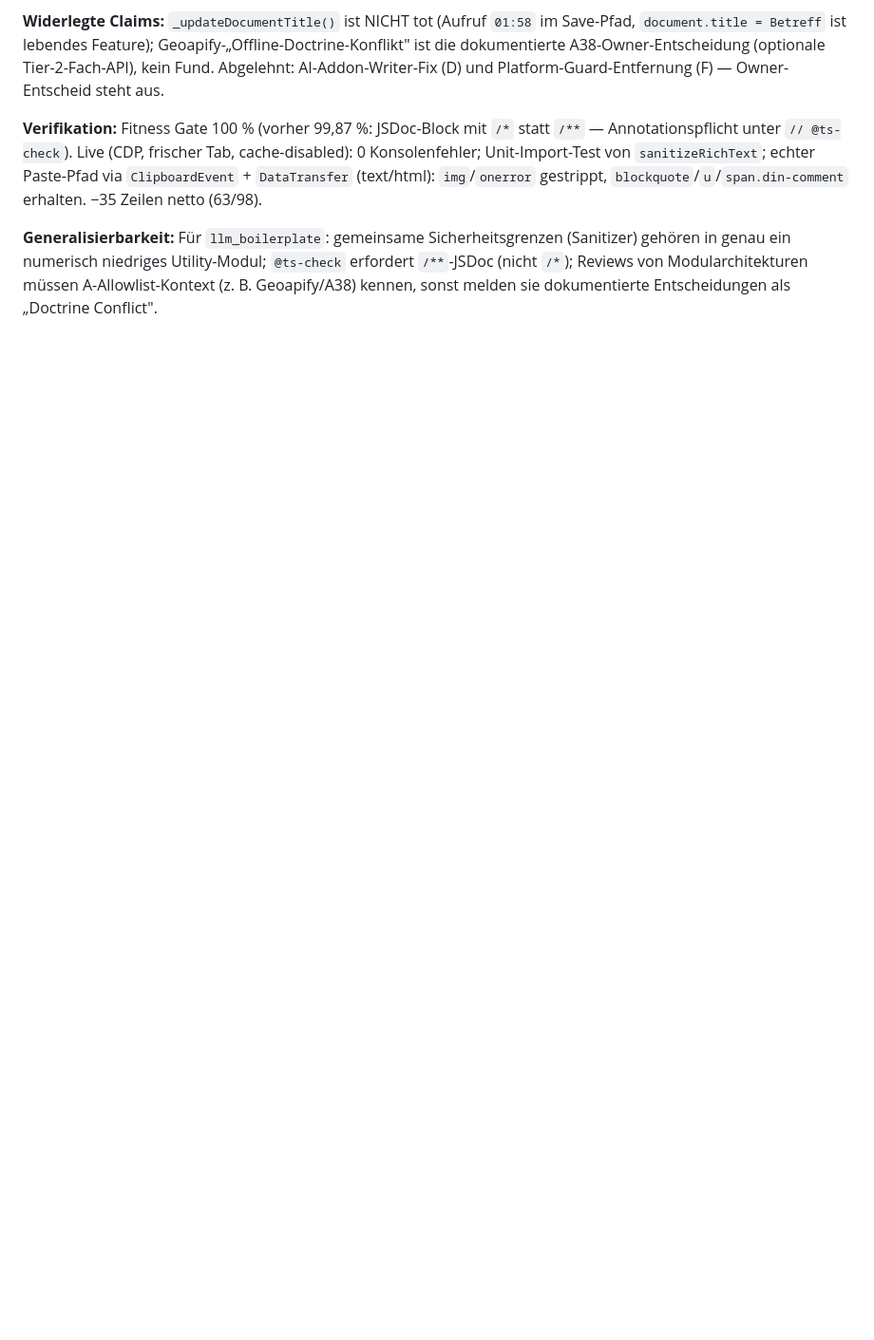
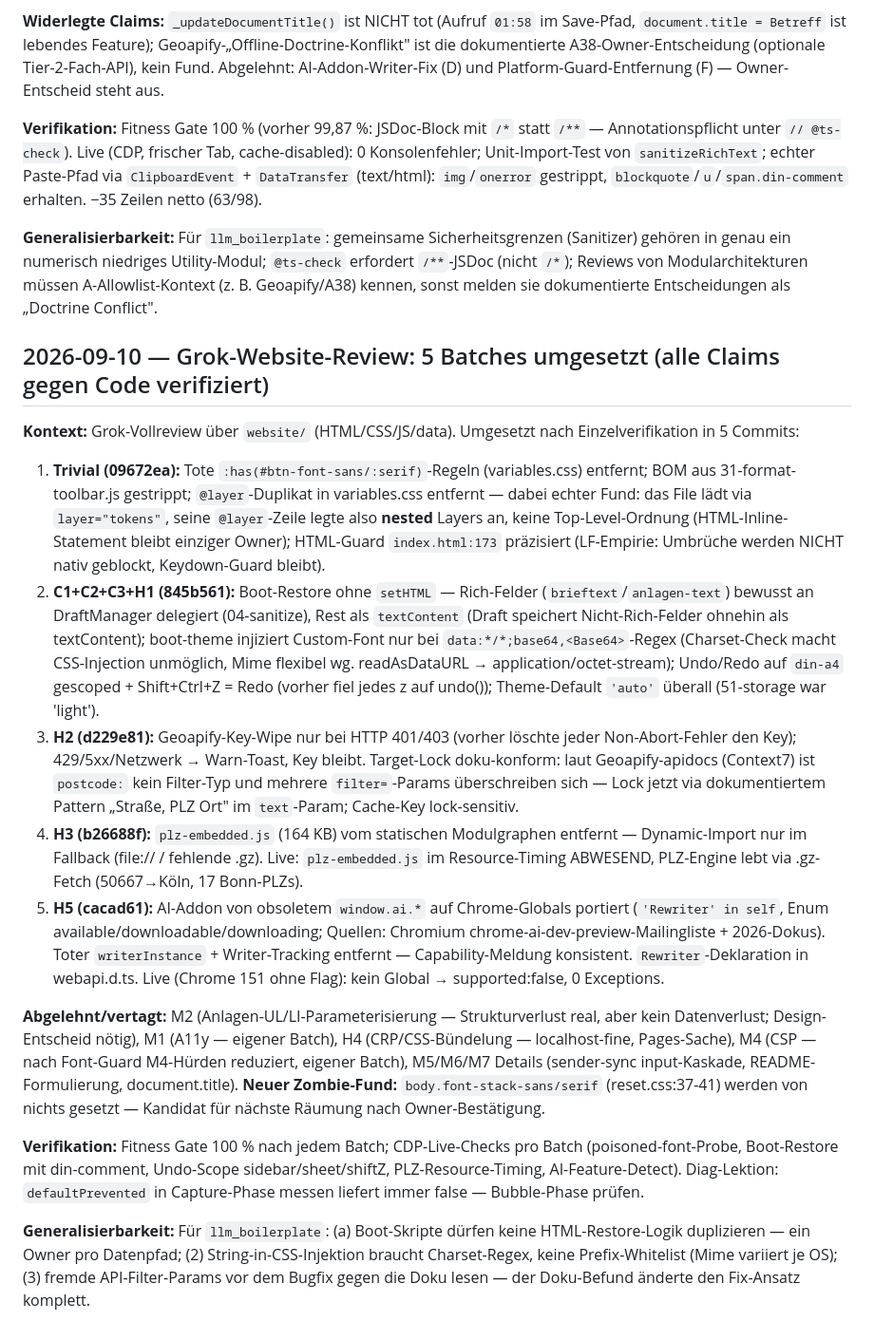
Before and after one commit to grapefruit89/DIN-BriefNEO, a Markdown page: docs/30-meta/DECISION-LOG.md, the part around the change. Shown at 95% size. Rendered like a GitHub page; blank space fills up the shorter version.

Commit message:
docs: DECISION-LOG — Grok-Review-Batches (5 Commits, verifiziert)

```diff
--- a/docs/30-meta/DECISION-LOG.md
+++ b/docs/30-meta/DECISION-LOG.md
@@ -946,3 +946,19 @@ Fitness Gate 100 % (pre/post). Live (Chrome 151, frischer Tab): KEINE FEHLER bei
 **Verifikation:** Fitness Gate 100 % (vorher 99,87 %: JSDoc-Block mit `/*` statt `/**` — Annotationspflicht unter `// @ts-check`). Live (CDP, frischer Tab, cache-disabled): 0 Konsolenfehler; Unit-Import-Test von `sanitizeRichText`; echter Paste-Pfad via `ClipboardEvent` + `DataTransfer` (text/html): `img`/`onerror` gestrippt, `blockquote`/`u`/`span.din-comment` erhalten. −35 Zeilen netto (63/98).
 
 **Generalisierbarkeit:** Für `llm_boilerplate`: gemeinsame Sicherheitsgrenzen (Sanitizer) gehören in genau ein numerisch niedriges Utility-Modul; `@ts-check` erfordert `/**`-JSDoc (nicht `/*`); Reviews von Modularchitekturen müssen A-Allowlist-Kontext (z. B. Geoapify/A38) kennen, sonst melden sie dokumentierte Entscheidungen als „Doctrine Conflict".
+
+## 2026-09-10 — Grok-Website-Review: 5 Batches umgesetzt (alle Claims gegen Code verifiziert)
+
+**Kontext:** Grok-Vollreview über `website/` (HTML/CSS/JS/data). Umgesetzt nach Einzelverifikation in 5 Commits:
+
+1. **Trivial (09672ea):** Tote `:has(#btn-font-sans/:serif)`-Regeln (variables.css) entfernt; BOM aus 31-format-toolbar.js gestrippt; `@layer`-Duplikat in variables.css entfernt — dabei echter Fund: das File lädt via `layer="tokens"`, seine `@layer`-Zeile legte also **nested** Layers an, keine Top-Level-Ordnung (HTML-Inline-Statement bleibt einziger Owner); HTML-Guard `index.html:173` präzisiert (LF-Empirie: Umbrüche werden NICHT nativ geblockt, Keydown-Guard bleibt).
+2. **C1+C2+C3+H1 (845b561):** Boot-Restore ohne `setHTML` — Rich-Felder (`brieftext`/`anlagen-text`) bewusst an DraftManager delegiert (04-sanitize), Rest als `textContent` (Draft speichert Nicht-Rich-Felder ohnehin als textContent); boot-theme injiziert Custom-Font nur bei `data:*/*;base64,<Base64>`-Regex (Charset-Check macht CSS-Injection unmöglich, Mime flexibel wg. readAsDataURL → application/octet-stream); Undo/Redo auf `din-a4` gescoped + Shift+Ctrl+Z = Redo (vorher fiel jedes z auf undo()); Theme-Default `'auto'` überall (51-storage war 'light').
+3. **H2 (d229e81):** Geoapify-Key-Wipe nur bei HTTP 401/403 (vorher löschte jeder Non-Abort-Fehler den Key); 429/5xx/Netzwerk → Warn-Toast, Key bleibt. Target-Lock doku-konform: laut Geoapify-apidocs (Context7) ist `postcode:` kein Filter-Typ und mehrere `filter=`-Params überschreiben sich — Lock jetzt via dokumentiertem Pattern „Straße, PLZ Ort" im `text`-Param; Cache-Key lock-sensitiv.
+4. **H3 (b26688f):** `plz-embedded.js` (164 KB) vom statischen Modulgraphen entfernt — Dynamic-Import nur im Fallback (file:// / fehlende .gz). Live: `plz-embedded.js` im Resource-Timing ABWESEND, PLZ-Engine lebt via .gz-Fetch (50667→Köln, 17 Bonn-PLZs).
+5. **H5 (cacad61):** AI-Addon von obsoletem `window.ai.*` auf Chrome-Globals portiert (`'Rewriter' in self`, Enum available/downloadable/downloading; Quellen: Chromium chrome-ai-dev-preview-Mailingliste + 2026-Dokus). Toter `writerInstance` + Writer-Tracking entfernt — Capability-Meldung konsistent. `Rewriter`-Deklaration in webapi.d.ts. Live (Chrome 151 ohne Flag): kein Global → supported:false, 0 Exceptions.
+
+**Abgelehnt/vertagt:** M2 (Anlagen-UL/LI-Parameterisierung — Strukturverlust real, aber kein Datenverlust; Design-Entscheid nötig), M1 (A11y — eigener Batch), H4 (CRP/CSS-Bündelung — localhost-fine, Pages-Sache), M4 (CSP — nach Font-Guard M4-Hürden reduziert, eigener Batch), M5/M6/M7 Details (sender-sync input-Kaskade, README-Formulierung, document.title). **Neuer Zombie-Fund:** `body.font-stack-sans/serif` (reset.css:37-41) werden von nichts gesetzt — Kandidat für nächste Räumung nach Owner-Bestätigung.
+
+**Verifikation:** Fitness Gate 100 % nach jedem Batch; CDP-Live-Checks pro Batch (poisoned-font-Probe, Boot-Restore mit din-comment, Undo-Scope sidebar/sheet/shiftZ, PLZ-Resource-Timing, AI-Feature-Detect). Diag-Lektion: `defaultPrevented` in Capture-Phase messen liefert immer false — Bubble-Phase prüfen.
+
+**Generalisierbarkeit:** Für `llm_boilerplate`: (a) Boot-Skripte dürfen keine HTML-Restore-Logik duplizieren — ein Owner pro Datenpfad; (2) String-in-CSS-Injektion braucht Charset-Regex, keine Prefix-Whitelist (Mime variiert je OS); (3) fremde API-Filter-Params vor dem Bugfix gegen die Doku lesen — der Doku-Befund änderte den Fix-Ansatz komplett.
```
